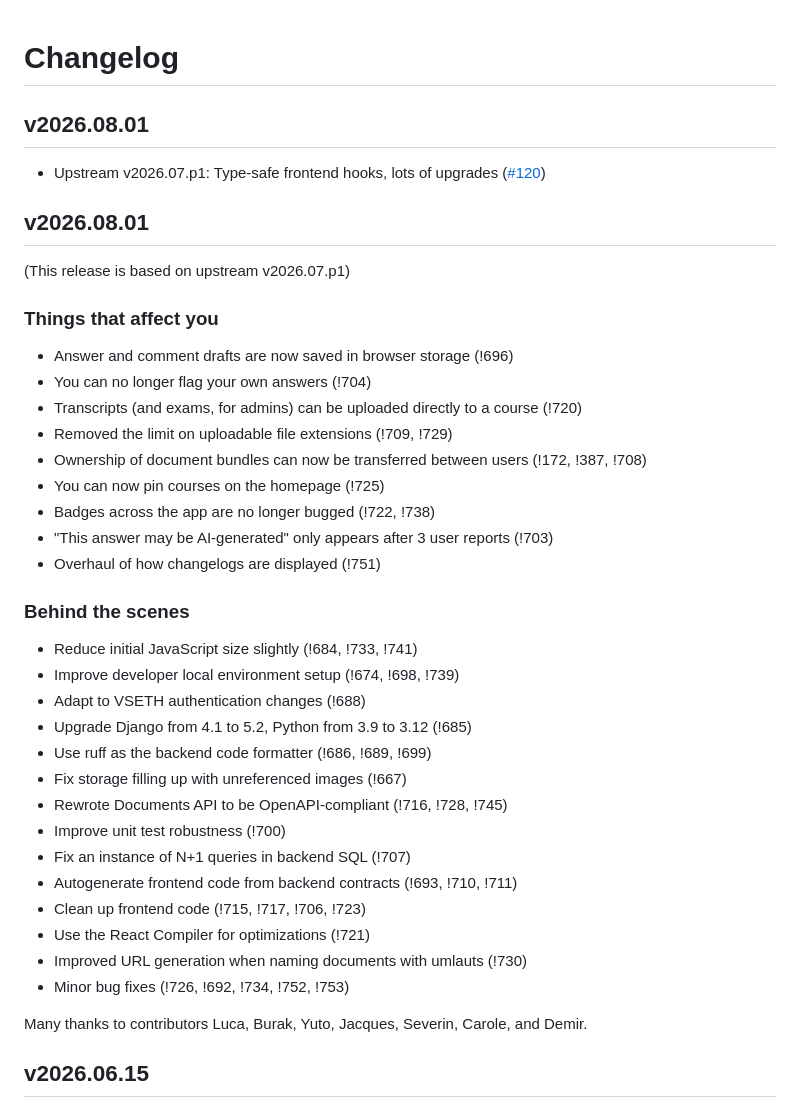
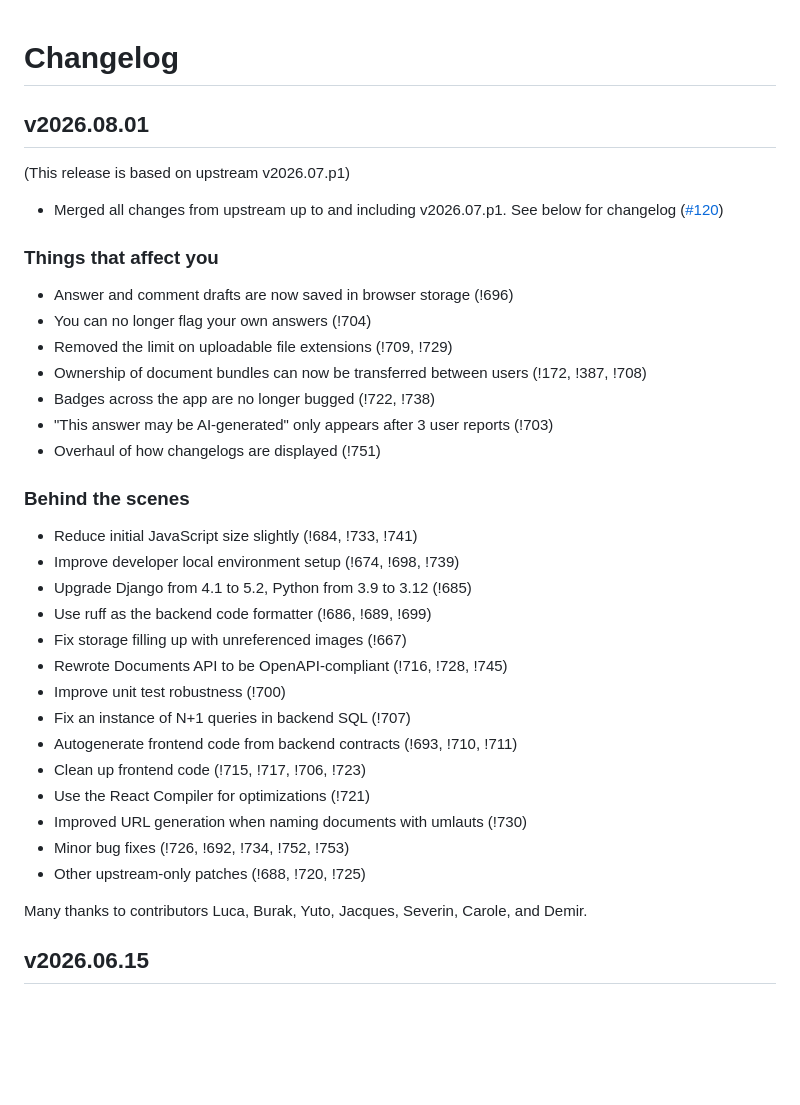
Before and after one commit to compsoc-edinburgh/betterinformatics-files, a Markdown page: CHANGELOG.md, the part around the change. Drawn GitHub-style; blank space fills up the shorter version.

```diff
--- a/CHANGELOG.md
+++ b/CHANGELOG.md
@@ -1,21 +1,17 @@
 # Changelog
-
-## v2026.08.01
-
-- Upstream v2026.07.p1: Type-safe frontend hooks, lots of upgrades ([\#120](https://github.com/compsoc-edinburgh/betterinformatics-files/pull/120))
 
 ## v2026.08.01
 
 (This release is based on upstream v2026.07.p1)
 
+- Merged all changes from upstream up to and including v2026.07.p1. See below for changelog ([\#120](https://github.com/compsoc-edinburgh/betterinformatics-files/pull/120))
+
 ### Things that affect you
 
 - Answer and comment drafts are now saved in browser storage (!696)
 - You can no longer flag your own answers (!704)
-- Transcripts (and exams, for admins) can be uploaded directly to a course (!720)
 - Removed the limit on uploadable file extensions (!709, !729)
 - Ownership of document bundles can now be transferred between users (!172, !387, !708)
-- You can now pin courses on the homepage (!725)
 - Badges across the app are no longer bugged (!722, !738)
 - "This answer may be AI-generated" only appears after 3 user reports (!703)
 - Overhaul of how changelogs are displayed (!751)
@@ -24,7 +20,6 @@
 
 - Reduce initial JavaScript size slightly (!684, !733, !741)
 - Improve developer local environment setup (!674, !698, !739)
-- Adapt to VSETH authentication changes (!688)
 - Upgrade Django from 4.1 to 5.2, Python from 3.9 to 3.12 (!685)
 - Use ruff as the backend code formatter (!686, !689, !699)
 - Fix storage filling up with unreferenced images (!667)
@@ -36,6 +31,7 @@
 - Use the React Compiler for optimizations (!721)
 - Improved URL generation when naming documents with umlauts (!730)
 - Minor bug fixes (!726, !692, !734, !752, !753)
+- Other upstream-only patches (!688, !720, !725)
 
 Many thanks to contributors Luca, Burak, Yuto, Jacques, Severin, Carole, and Demir.
 
```
